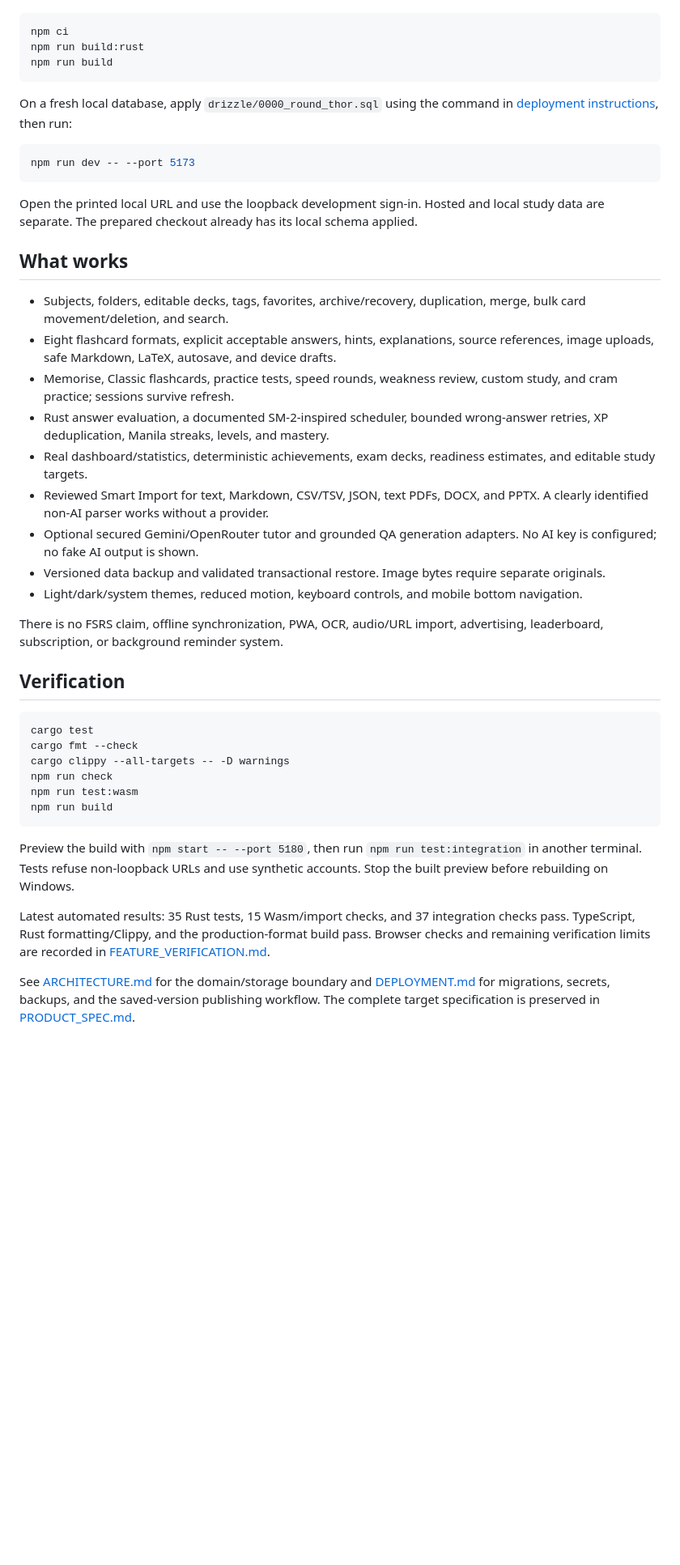
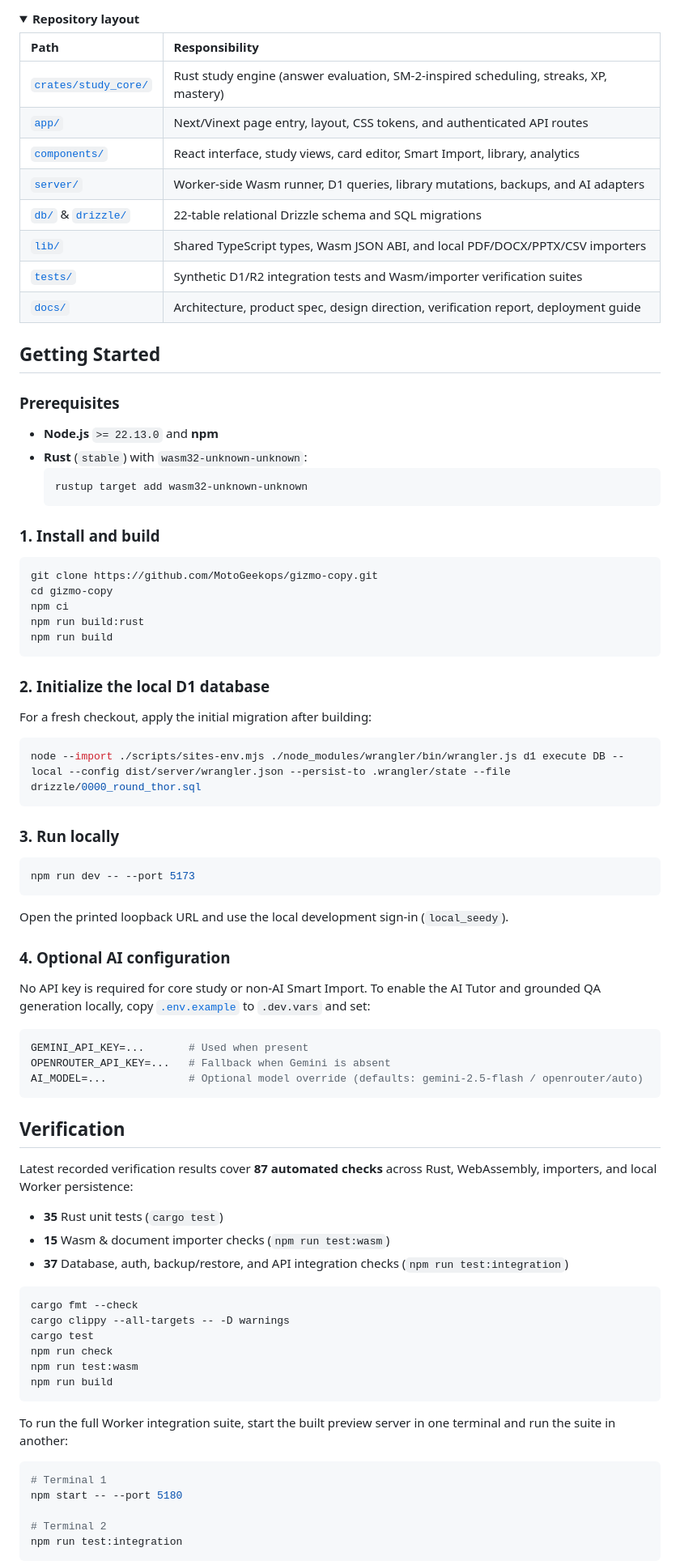
Before and after one commit to MotoGeekops/gizmo-copy, a Markdown page: README.md, the part around one of its changes. Shown at 81% size. GitHub-like rendering; folded sections open; blank space fills up the shorter version.

````diff
--- a/README.md
+++ b/README.md
@@ -14,46 +79,89 @@ Open this directory in a terminal and run:
+<details>
+<summary><strong>Repository layout</strong></summary>
+
+| Path | Responsibility |
+| :--- | :--- |
+| [`crates/study_core/`](crates/study_core) | Rust study engine (answer evaluation, SM-2-inspired scheduling, streaks, XP, mastery) |
+| [`app/`](app) | Next/Vinext page entry, layout, CSS tokens, and authenticated API routes |
+| [`components/`](components) | React interface, study views, card editor, Smart Import, library, analytics |
+| [`server/`](server) | Worker-side Wasm runner, D1 queries, library mutations, backups, and AI adapters |
+| [`db/`](db) & [`drizzle/`](drizzle) | 22-table relational Drizzle schema and SQL migrations |
+| [`lib/`](lib) | Shared TypeScript types, Wasm JSON ABI, and local PDF/DOCX/PPTX/CSV importers |
+| [`tests/`](tests) | Synthetic D1/R2 integration tests and Wasm/importer verification suites |
+| [`docs/`](docs) | Architecture, product spec, design direction, verification report, deployment guide |
+
+</details>
+
+## Getting Started
+
+### Prerequisites
+
+- **Node.js** `>= 22.13.0` and **npm**
+- **Rust** (`stable`) with `wasm32-unknown-unknown`:
+  ```powershell
+  rustup target add wasm32-unknown-unknown
+  ```
+
+### 1. Install and build
 
 ```powershell
+git clone https://github.com/MotoGeekops/gizmo-copy.git
+cd gizmo-copy
 npm ci
 npm run build:rust
 npm run build
 ```
 
-On a fresh local database, apply `drizzle/0000_round_thor.sql` using the command in [deployment instructions](docs/DEPLOYMENT.md), then run:
+### 2. Initialize the local D1 database
+
+For a fresh checkout, apply the initial migration after building:
+
+```powershell
+node --import ./scripts/sites-env.mjs ./node_modules/wrangler/bin/wrangler.js d1 execute DB --local --config dist/server/wrangler.json --persist-to .wrangler/state --file drizzle/0000_round_thor.sql
+```
+
+### 3. Run locally
 
 ```powershell
 npm run dev -- --port 5173
 ```
 
-Open the printed local URL and use the loopback development sign-in. Hosted and local study data are separate. The prepared checkout already has its local schema applied.
+Open the printed loopback URL and use the local development sign-in (`local_seedy`).
 
-## What works
+### 4. Optional AI configuration
 
-- Subjects, folders, editable decks, tags, favorites, archive/recovery, duplication, merge, bulk card movement/deletion, and search.
-- Eight flashcard formats, explicit acceptable answers, hints, explanations, source references, image uploads, safe Markdown, LaTeX, autosave, and device drafts.
-- Memorise, Classic flashcards, practice tests, speed rounds, weakness review, custom study, and cram practice; sessions survive refresh.
-- Rust answer evaluation, a documented SM-2-inspired scheduler, bounded wrong-answer retries, XP deduplication, Manila streaks, levels, and mastery.
-- Real dashboard/statistics, deterministic achievements, exam decks, readiness estimates, and editable study targets.
-- Reviewed Smart Import for text, Markdown, CSV/TSV, JSON, text PDFs, DOCX, and PPTX. A clearly identified non-AI parser works without a provider.
-- Optional secured Gemini/OpenRouter tutor and grounded QA generation adapters. No AI key is configured; no fake AI output is shown.
-- Versioned data backup and validated transactional restore. Image bytes require separate originals.
-- Light/dark/system themes, reduced motion, keyboard controls, and mobile bottom navigation.
+No API key is required for core study or non-AI Smart Import. To enable the AI Tutor and grounded QA generation locally, copy [`.env.example`](.env.example) to `.dev.vars` and set:
 
-There is no FSRS claim, offline synchronization, PWA, OCR, audio/URL import, advertising, leaderboard, subscription, or background reminder system.
+```ini
+GEMINI_API_KEY=...       # Used when present
+OPENROUTER_API_KEY=...   # Fallback when Gemini is absent
+AI_MODEL=...             # Optional model override (defaults: gemini-2.5-flash / openrouter/auto)
+```
 
 ## Verification
 
+Latest recorded verification results cover **87 automated checks** across Rust, WebAssembly, importers, and local Worker persistence:
+
+- **35** Rust unit tests (`cargo test`)
+- **15** Wasm & document importer checks (`npm run test:wasm`)
+- **37** Database, auth, backup/restore, and API integration checks (`npm run test:integration`)
+
 ```powershell
-cargo test
 cargo fmt --check
 cargo clippy --all-targets -- -D warnings
+cargo test
 npm run check
 npm run test:wasm
 npm run build
 ```
 
-Preview the build with `npm start -- --port 5180`, then run `npm run test:integration` in another terminal. Tests refuse non-loopback URLs and use synthetic accounts. Stop the built preview before rebuilding on Windows.
+To run the full Worker integration suite, start the built preview server in one terminal and run the suite in another:
 
-Latest automated results: 35 Rust tests, 15 Wasm/import checks, and 37 integration checks pass. TypeScript, Rust formatting/Clippy, and the production-format build pass. Browser checks and remaining verification limits are recorded in [FEATURE_VERIFICATION.md](docs/FEATURE_VERIFICATION.md).
+```powershell
+# Terminal 1
+npm start -- --port 5180
 
-See [ARCHITECTURE.md](docs/ARCHITECTURE.md) for the domain/storage boundary and [DEPLOYMENT.md](docs/DEPLOYMENT.md) for migrations, secrets, backups, and the saved-version publishing workflow. The complete target specification is preserved in [PRODUCT_SPEC.md](docs/PRODUCT_SPEC.md).
+# Terminal 2
+npm run test:integration
+```
 
````
Also changed, not shown: other parts of README.md (+82 -10 lines), CONTRIBUTING.md (added, +57 -0 lines), docs/assets/desktop-dark.jpg (added), docs/assets/mobile-home.jpg (added), docs/assets/mobile-study.jpg (added), 2 other files.
